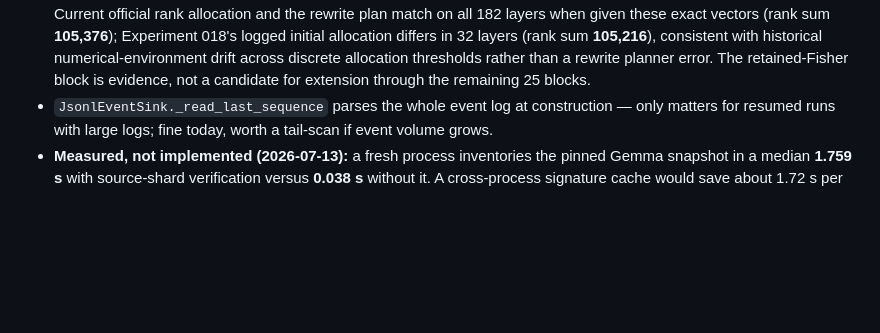
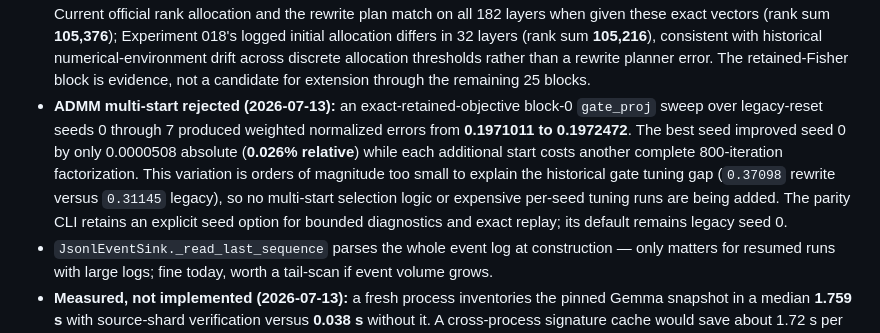
Before and after one commit to arelath/NanoQuant, a Markdown page: Docs/16-behavior-preserving-optimizations.md, the part around the change. Rendered like a GitHub page; blank space fills up the shorter version.

Commit message:
Record rejected ADMM multi-start

```diff
--- a/Docs/16-behavior-preserving-optimizations.md
+++ b/Docs/16-behavior-preserving-optimizations.md
@@ -636,6 +636,13 @@ must be remeasured rather than inferred from the speedup.
   sum **105,216**), consistent with historical numerical-environment drift across discrete allocation
   thresholds rather than a rewrite planner error. The retained-Fisher block is evidence, not a candidate
   for extension through the remaining 25 blocks.
+- **ADMM multi-start rejected (2026-07-13):** an exact-retained-objective block-0 `gate_proj` sweep over
+  legacy-reset seeds 0 through 7 produced weighted normalized errors from **0.1971011 to 0.1972472**.
+  The best seed improved seed 0 by only 0.0000508 absolute (**0.026% relative**) while each additional
+  start costs another complete 800-iteration factorization. This variation is orders of magnitude too
+  small to explain the historical gate tuning gap (`0.37098` rewrite versus `0.31145` legacy), so no
+  multi-start selection logic or expensive per-seed tuning runs are being added. The parity CLI retains
+  an explicit seed option for bounded diagnostics and exact replay; its default remains legacy seed 0.
 - `JsonlEventSink._read_last_sequence` parses the whole event log at construction — only matters for
   resumed runs with large logs; fine today, worth a tail-scan if event volume grows.
 - **Measured, not implemented (2026-07-13):** a fresh process inventories the pinned Gemma snapshot in a
```
